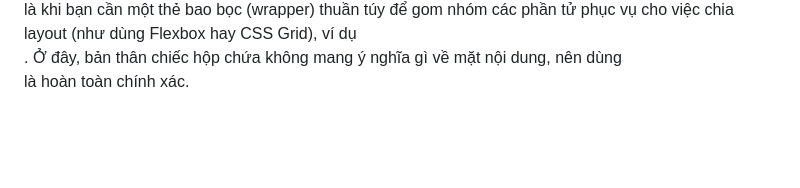
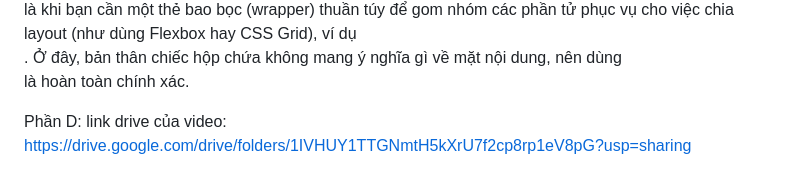
Before and after one commit to tung23062006-debug/CSE391_CaoThanhTung_2451160846, a Markdown page: PBT_01/answers.md, the part around the change. Drawn GitHub-style; blank space fills up the shorter version.

Commit message:
PBT_01: Update video phần D ( link video ở cuối file answers.md)

```diff
--- a/PBT_01/answers.md
+++ b/PBT_01/answers.md
@@ -201,3 +201,6 @@ Việc chỉ dùng <div> đúng là tiết kiệm được chút thời gian ban
 
 Thứ nhất, về SEO: Các công cụ tìm kiếm (như Google bot) không 'nhìn' thấy giao diện hay đọc hiểu tên class như .tin-tuc-chinh. Chúng quét các thẻ HTML để phân tích cấu trúc. Khi bạn dùng <article>, <main> hay <header>, bot lập tức hiểu đâu là nội dung trọng tâm để ưu tiên lập chỉ mục. Một trang web chỉ toàn <div> giống như một cuốn sách không có mục lục hay tiêu đề chương, khiến bot bối rối và làm giảm thứ hạng tìm kiếm.Thứ hai, về Accessibility (Khả năng truy cập): Web hiện đại phải phục vụ mọi đối tượng, bao gồm cả người khiếm thị sử dụng phần mềm đọc màn hình (Screen Reader).
 Ví dụ chứng minh: Nếu bạn dùng thẻ <nav> cho thanh menu, phần mềm sẽ thông báo 'Đây là khu vực điều hướng' và cho phép người dùng ấn phím tắt để nhảy thẳng đến nội dung chính. Nếu bạn dùng <div class="menu">, trình đọc màn hình chỉ coi nó là một đoạn text vô nghĩa, khiến người khiếm thị phải nghe đọc từng đường link một một cách mệt mỏi. Tương tự, một thẻ <button> mặc định hỗ trợ thao tác bằng phím Tab và Enter, trong khi <div class="btn"> thì không thể nếu bạn không code thêm rất nhiều JavaScript.Tuy nhiên, <div> không hề vô dụng: Trường hợp thực tế tốt nhất để dùng <div> là khi bạn cần một thẻ bao bọc (wrapper) thuần túy để gom nhóm các phần tử phục vụ cho việc chia layout (như dùng Flexbox hay CSS Grid), ví dụ <div class="container-fluid">. Ở đây, bản thân chiếc hộp chứa không mang ý nghĩa gì về mặt nội dung, nên dùng <div> là hoàn toàn chính xác.
+
+Phần D:
+link drive của video: https://drive.google.com/drive/folders/1IVHUY1TTGNmtH5kXrU7f2cp8rp1eV8pG?usp=sharing
```
